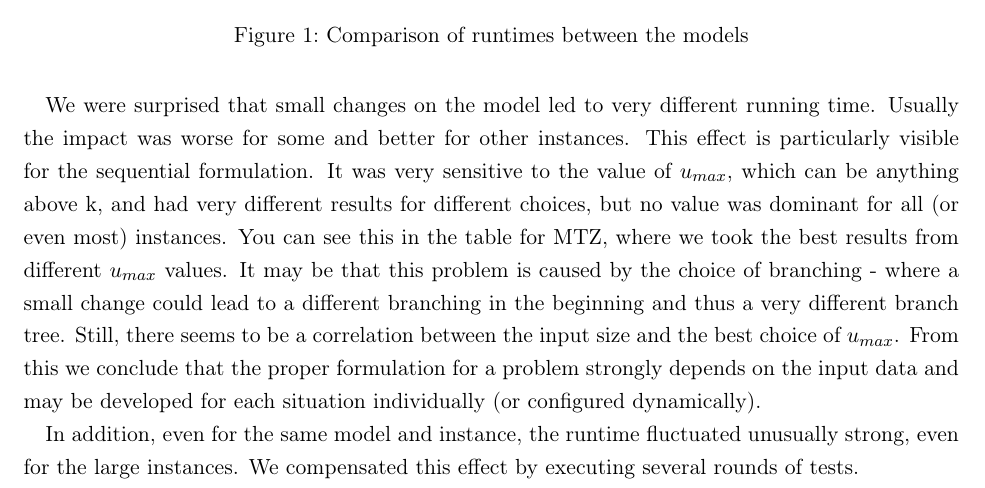
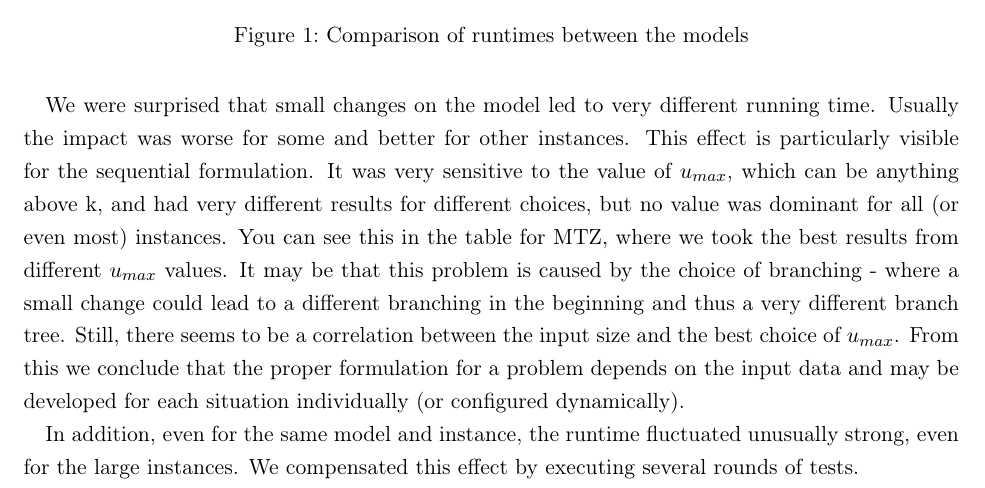
Before and after one commit to totycro/algorithmics-prog, a LaTeX document (report/report.tex): part of page 8 of 8, cut so that both start at the same text. Compiled offline with pdfLaTeX.

Commit message:
removed "strongly"

```diff
--- a/report/report.tex
+++ b/report/report.tex
@@ -379,7 +379,7 @@ The biggest impact on the performance was the introduction of \eqref{eq:StrAll}.
 The other strengthening constraint usually did not yield significant performance changes, which seems reasonable since they only tighten the model for a few constraints.
 
 
-We were surprised that small changes on the model led to very different running time. Usually the impact was worse for some and better for other instances. This effect is particularly visible for the sequential formulation. It was very sensitive to the value of $u_{max}$, which can be anything above k, and had very different results for different choices, but no value was dominant for all (or even most) instances. You can see this in the table for MTZ, where we took the best results from different $u_{max}$ values. It may be that this problem is caused by the choice of branching - where a small change could lead to a different branching in the beginning and thus a very different branch tree. Still, there seems to be a correlation between the input size and the best choice of $u_{max}$. From this we conclude that the proper formulation for a problem strongly depends on the input data and may be developed for each situation individually (or configured dynamically).
+We were surprised that small changes on the model led to very different running time. Usually the impact was worse for some and better for other instances. This effect is particularly visible for the sequential formulation. It was very sensitive to the value of $u_{max}$, which can be anything above k, and had very different results for different choices, but no value was dominant for all (or even most) instances. You can see this in the table for MTZ, where we took the best results from different $u_{max}$ values. It may be that this problem is caused by the choice of branching - where a small change could lead to a different branching in the beginning and thus a very different branch tree. Still, there seems to be a correlation between the input size and the best choice of $u_{max}$. From this we conclude that the proper formulation for a problem depends on the input data and may be developed for each situation individually (or configured dynamically).
 
 
 In addition, even for the same model and instance, the runtime fluctuated unusually strong, even for the large instances. We compensated this effect by executing several rounds of tests.
```
